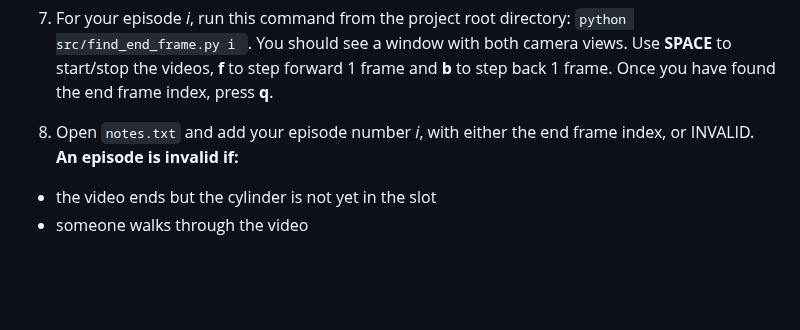
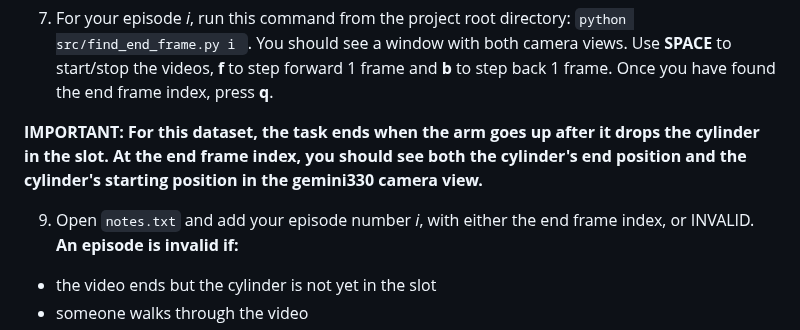
Before and after one commit to yash-joshi5379/IXN-Project-Team-Extensify, a Markdown page: processing_dataset-v2.md, the part around the change. GitHub-like rendering; blank space fills up the shorter version.

````diff
--- a/processing_dataset-v2.md
+++ b/processing_dataset-v2.md
@@ -71,7 +71,9 @@
 
 7. For your episode *i*, run this command from the project root directory: ```python src/find_end_frame.py i ```. You should see a window with both camera views. Use **SPACE** to start/stop the videos, **f** to step forward 1 frame and **b** to step back 1 frame. Once you have found the end frame index, press **q**.
 
-8. Open ```notes.txt``` and add your episode number *i*, with either the end frame index, or INVALID.
+**IMPORTANT: For this dataset, the task ends when the arm goes up after it drops the cylinder in the slot. At the end frame index, you should see both the cylinder's end position and the cylinder's starting position in the gemini330 camera view.**
+
+9. Open ```notes.txt``` and add your episode number *i*, with either the end frame index, or INVALID.
 **An episode is invalid if:**
 - the video ends but the cylinder is not yet in the slot
 - someone walks through the video
````
